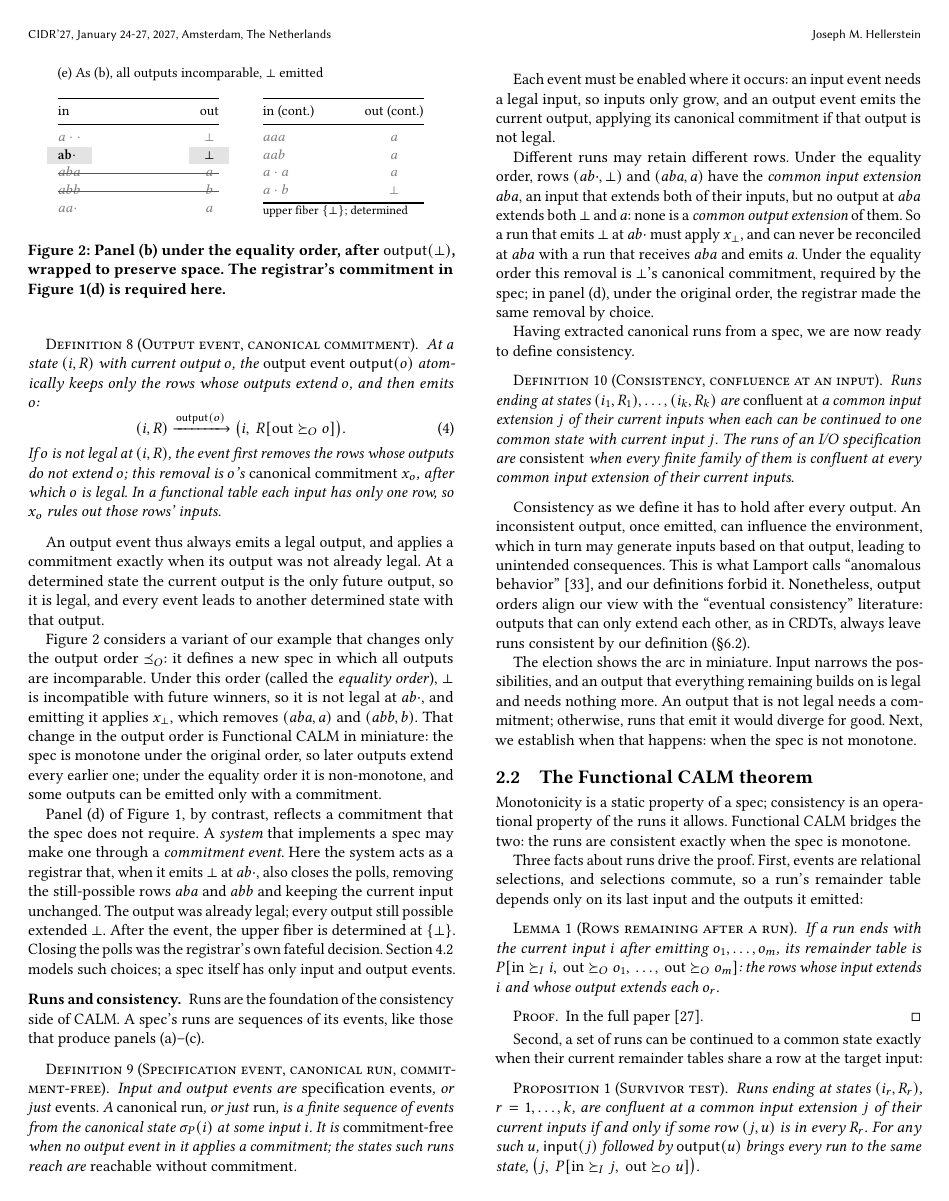
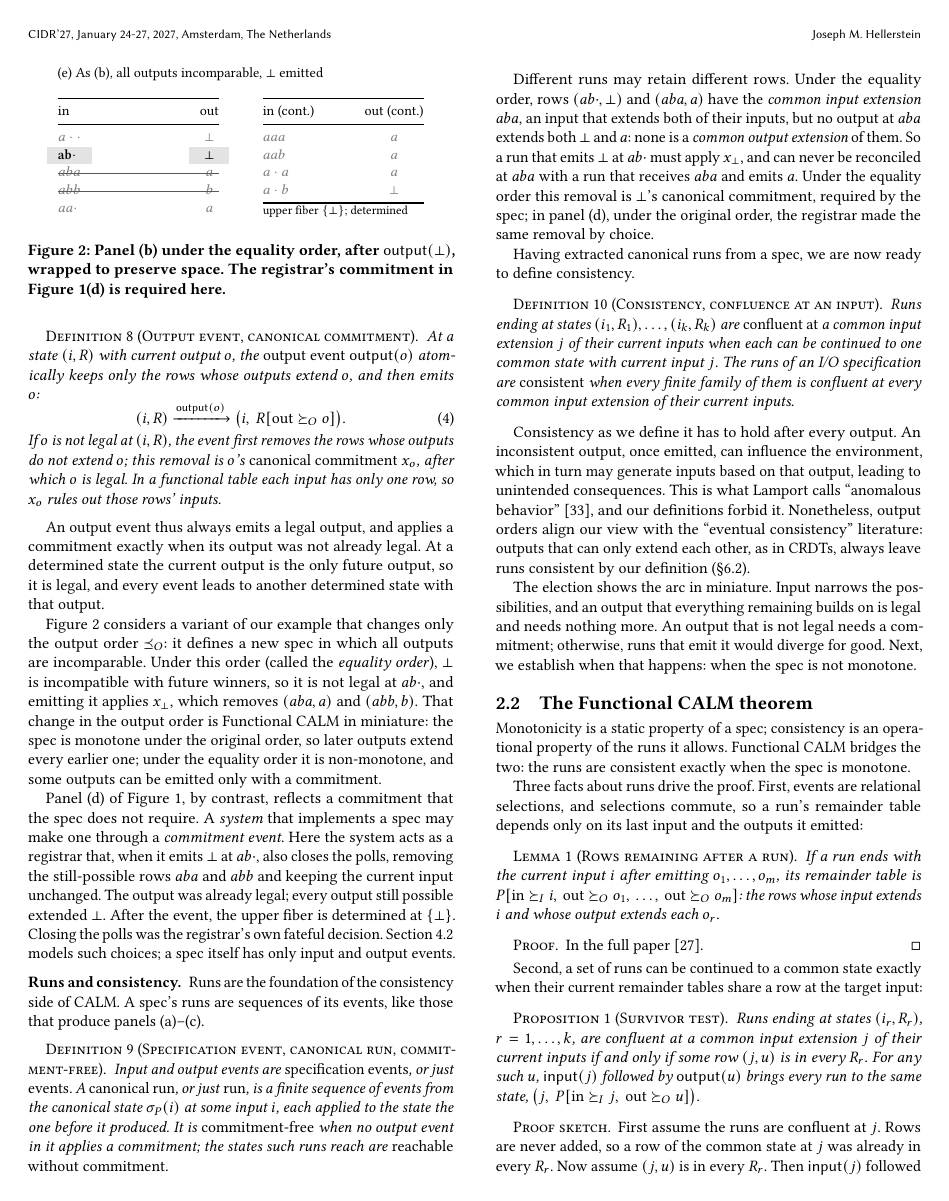
Before and after one commit to jhellerstein/coord-criterion, a LaTeX document (cidr.tex): page 4 of 13. Compiled offline with pdfLaTeX.

Commit message:
minor edits

```diff
--- a/cidr.tex
+++ b/cidr.tex
@@ -653,14 +653,10 @@
 \label{def:run}
 Input and output events are \emph{specification events}, or just \emph{events}.  A \emph{canonical run}, or just \emph{run}, is a
 finite sequence of events from the
-canonical state $\sigma_P(i)$ at some input $i$.  It is
+canonical state $\sigma_P(i)$ at some input $i$, each applied to the state the one before it produced.  It is
 \emph{\commitment-free} when no output event in it applies a \commitment; the
 states such runs reach are \emph{reachable without \commitment}.
 \end{definition}
-
-Each event must be enabled where it occurs: an input event needs a legal
-input, so inputs only grow, and an output event emits the current output,
-applying its canonical \commitment if that output is not legal.
 
 Different runs may retain different rows.  Under the equality order, rows
 $(ab\cdot,\bot)$ and $(aba,a)$ have the \emph{common \indesc} $aba$, an input
```
Also changed, not shown: cidr.tex (2 more changed lines).
